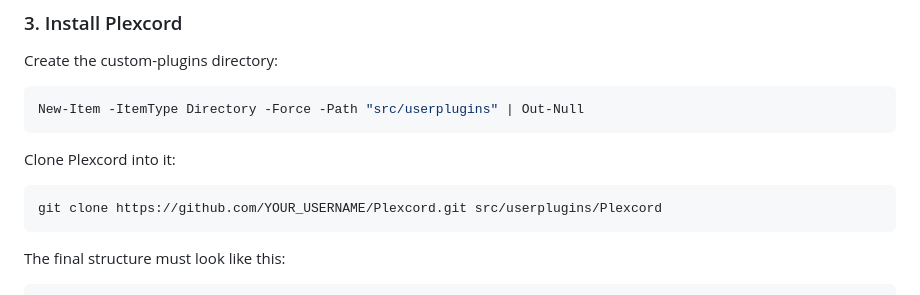
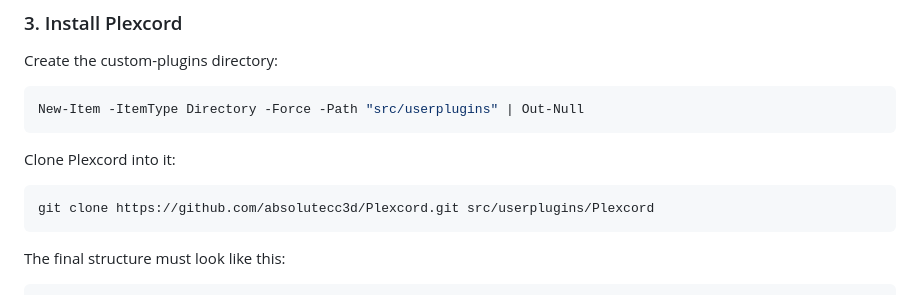
Before and after one commit to absolutecc3d/Plexcord, a Markdown page: README.md, the part around the change. GitHub-like rendering.

Commit message:
Update clone URL for Plexcord in README

````diff
--- a/README.md
+++ b/README.md
@@ -56,7 +56,7 @@ New-Item -ItemType Directory -Force -Path "src/userplugins" | Out-Null
 Clone Plexcord into it:
 
 ```powershell
-git clone https://github.com/YOUR_USERNAME/Plexcord.git src/userplugins/Plexcord
+git clone https://github.com/absolutecc3d/Plexcord.git src/userplugins/Plexcord
 ```
 
 The final structure must look like this:
````
